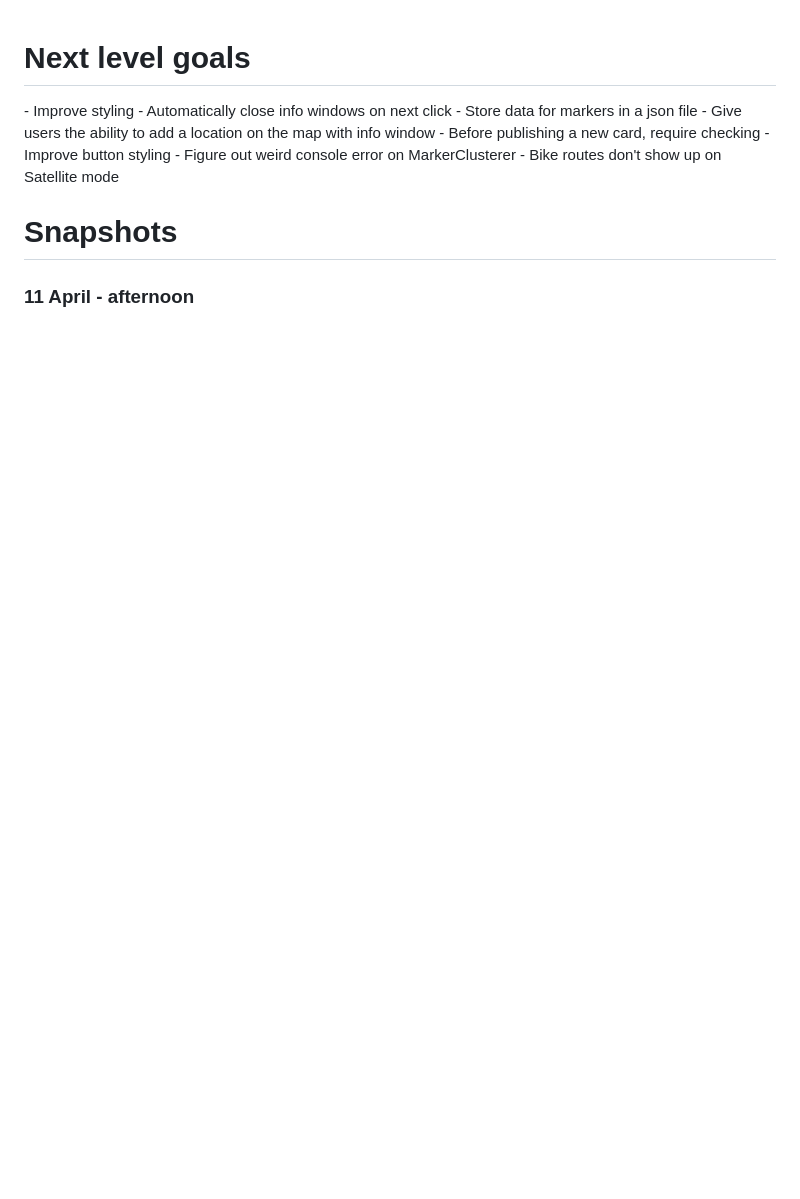
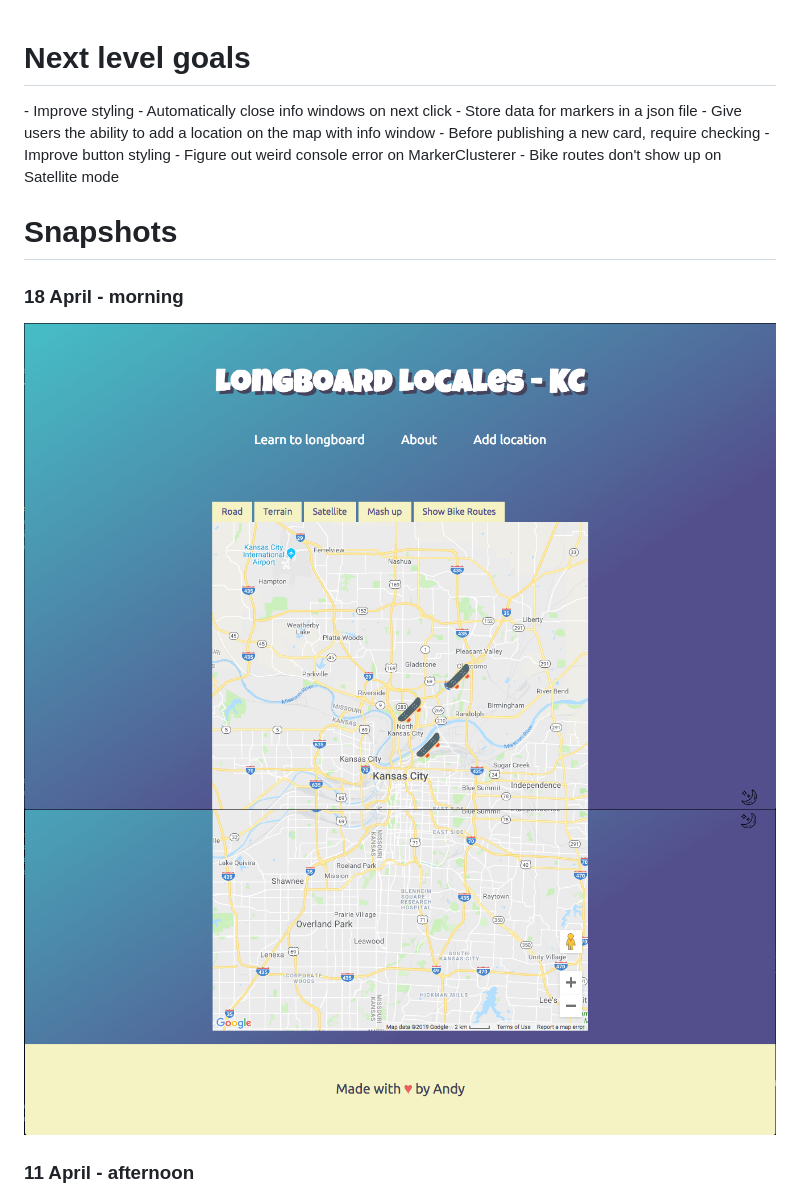
Before and after one commit to An-dy1/google-maps-api, a Markdown page: README.md, the part around the change. Rendered like a GitHub page; pictures changed too: images/18-april-morning-2.png (added), images/18-april-morning.png (added); blank space fills up the shorter version.

Commit message:
Added version snapshots

```diff
--- a/README.md
+++ b/README.md
@@ -9,6 +9,11 @@
 - Bike routes don't show up on Satellite mode
 
 <h1>Snapshots</h1>
+
+<h3>18 April - morning</h3>
+
+![first-18](/images/18-april-morning.png)
+![second-18](/images/18-april-morning-2.png)
 
 <h3>11 April - afternoon</h3>
 
```
